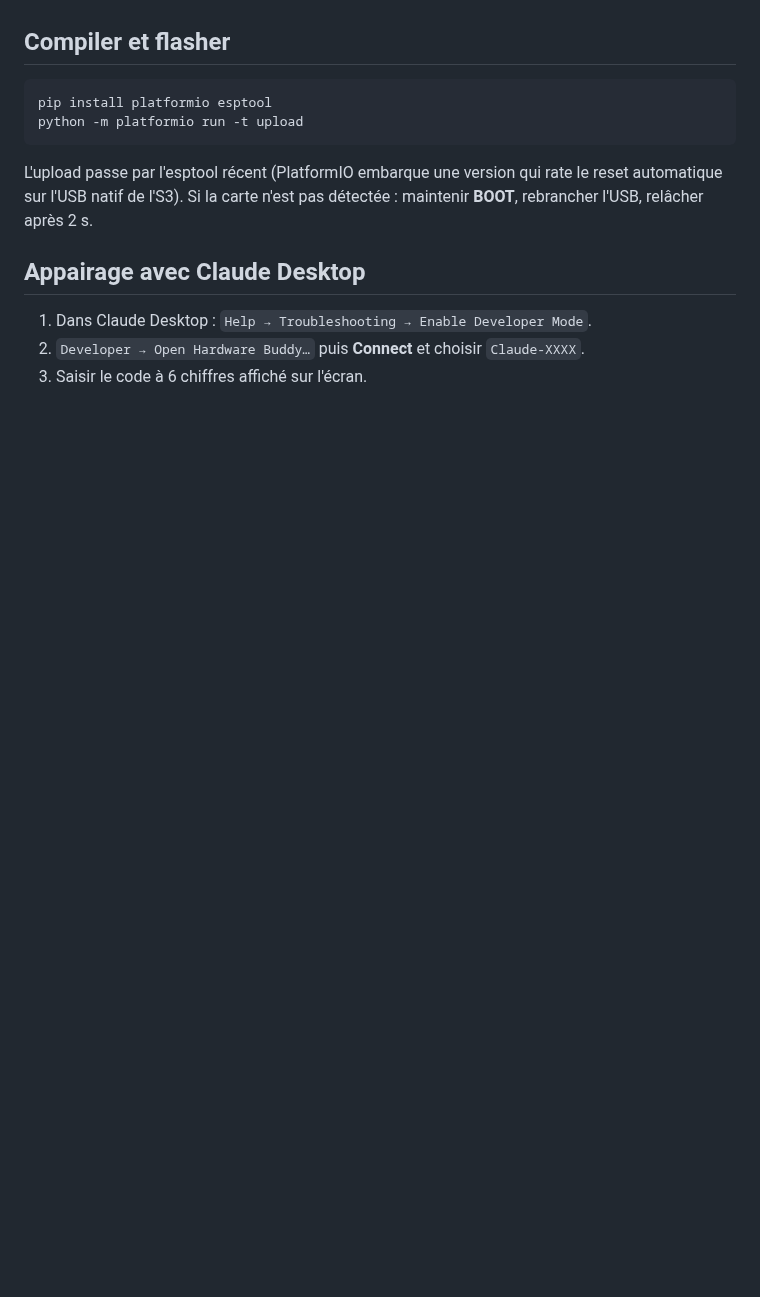
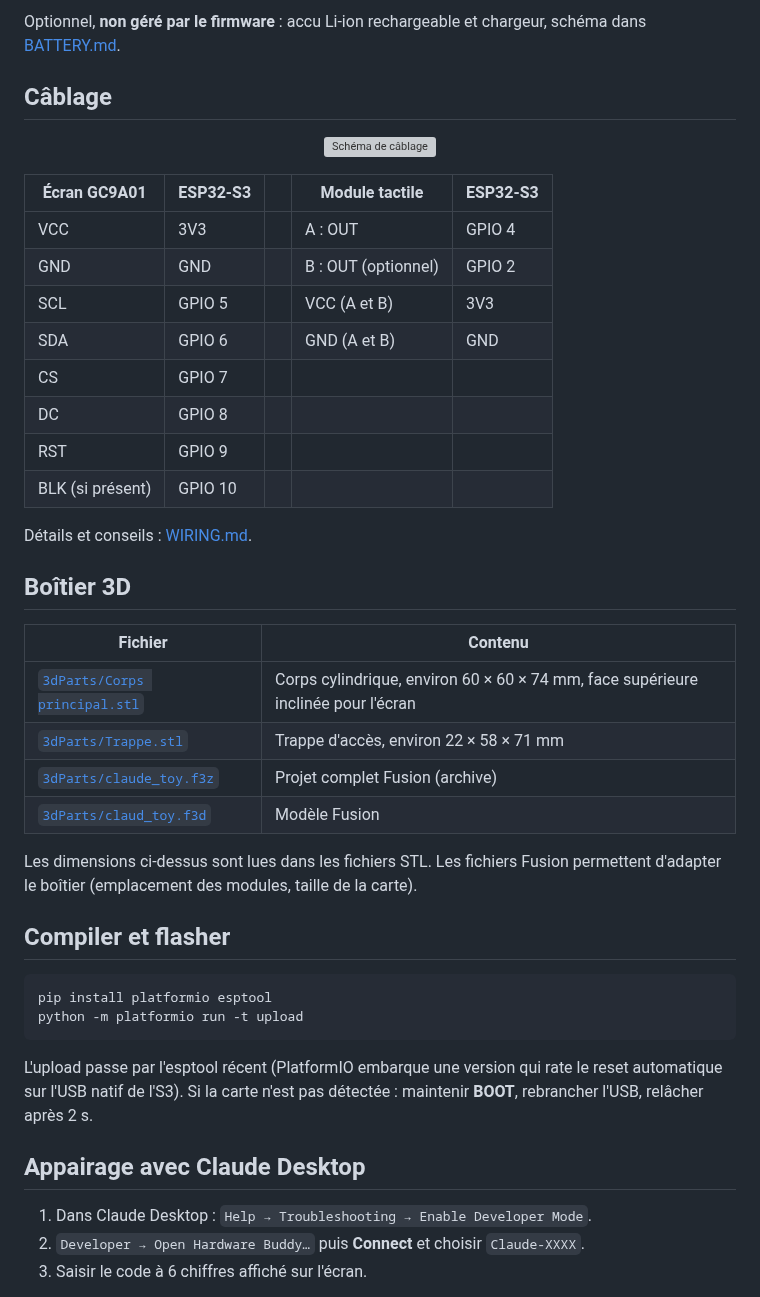
Before and after one commit to neoisback431/ClaudeToy, a Markdown page: README.md, the part around one of its changes. Drawn GitHub-style; blank space fills up the shorter version; grey boxes are pictures that could not be loaded.

```diff
--- a/README.md
+++ b/README.md
@@ -22,3 +44,33 @@ Câblage complet : [WIRING.md](WIRING.md).
+Optionnel, **non géré par le firmware** : accu Li-ion rechargeable et chargeur, schéma dans [BATTERY.md](BATTERY.md).
+
+## Câblage
+
+<p align="center"><img src="docs/wiring.svg" alt="Schéma de câblage" width="760"></p>
+
+| Écran GC9A01 | ESP32-S3 |   | Module tactile | ESP32-S3 |
+| ------------ | -------- | - | -------------- | -------- |
+| VCC | 3V3 | | A : OUT | GPIO 4 |
+| GND | GND | | B : OUT (optionnel) | GPIO 2 |
+| SCL | GPIO 5 | | VCC (A et B) | 3V3 |
+| SDA | GPIO 6 | | GND (A et B) | GND |
+| CS | GPIO 7 | | | |
+| DC | GPIO 8 | | | |
+| RST | GPIO 9 | | | |
+| BLK (si présent) | GPIO 10 | | | |
+
+Détails et conseils : [WIRING.md](WIRING.md).
+
+## Boîtier 3D
+
+| Fichier | Contenu |
+| ------- | ------- |
+| [`3dParts/Corps principal.stl`](3dParts/Corps%20principal.stl) | Corps cylindrique, environ 60 × 60 × 74 mm, face supérieure inclinée pour l'écran |
+| [`3dParts/Trappe.stl`](3dParts/Trappe.stl) | Trappe d'accès, environ 22 × 58 × 71 mm |
+| [`3dParts/claude_toy.f3z`](3dParts/claude_toy.f3z) | Projet complet Fusion (archive) |
+| [`3dParts/claud_toy.f3d`](3dParts/claud_toy.f3d) | Modèle Fusion |
+
+Les dimensions ci-dessus sont lues dans les fichiers STL. Les fichiers Fusion permettent d'adapter le boîtier
+(emplacement des modules, taille de la carte).
 
 ## Compiler et flasher
 
```
Also changed, not shown: other parts of README.md (+29 -7 lines), WIRING.md (+4 -2 lines), images/clawd_states.png (added), 1 other file.
